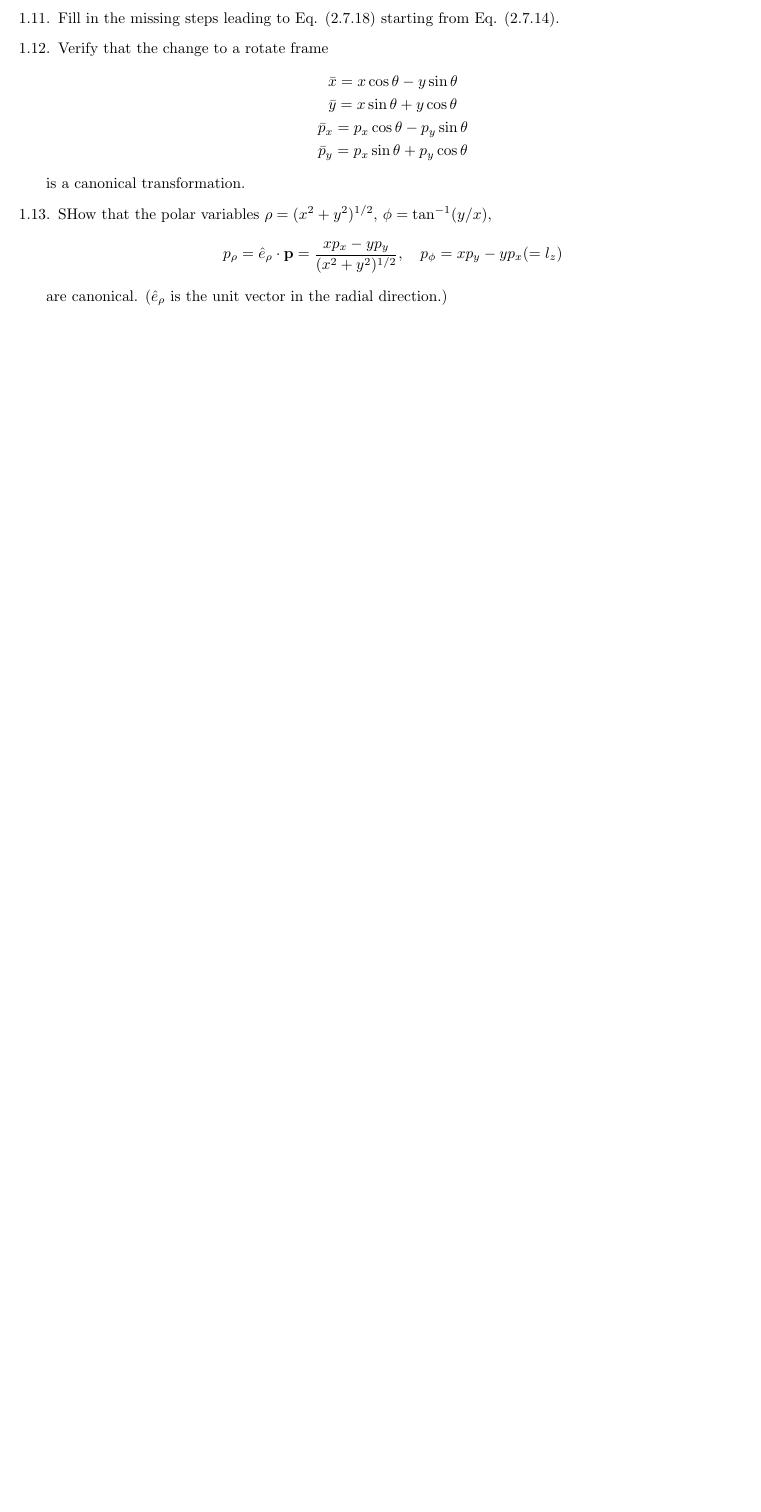
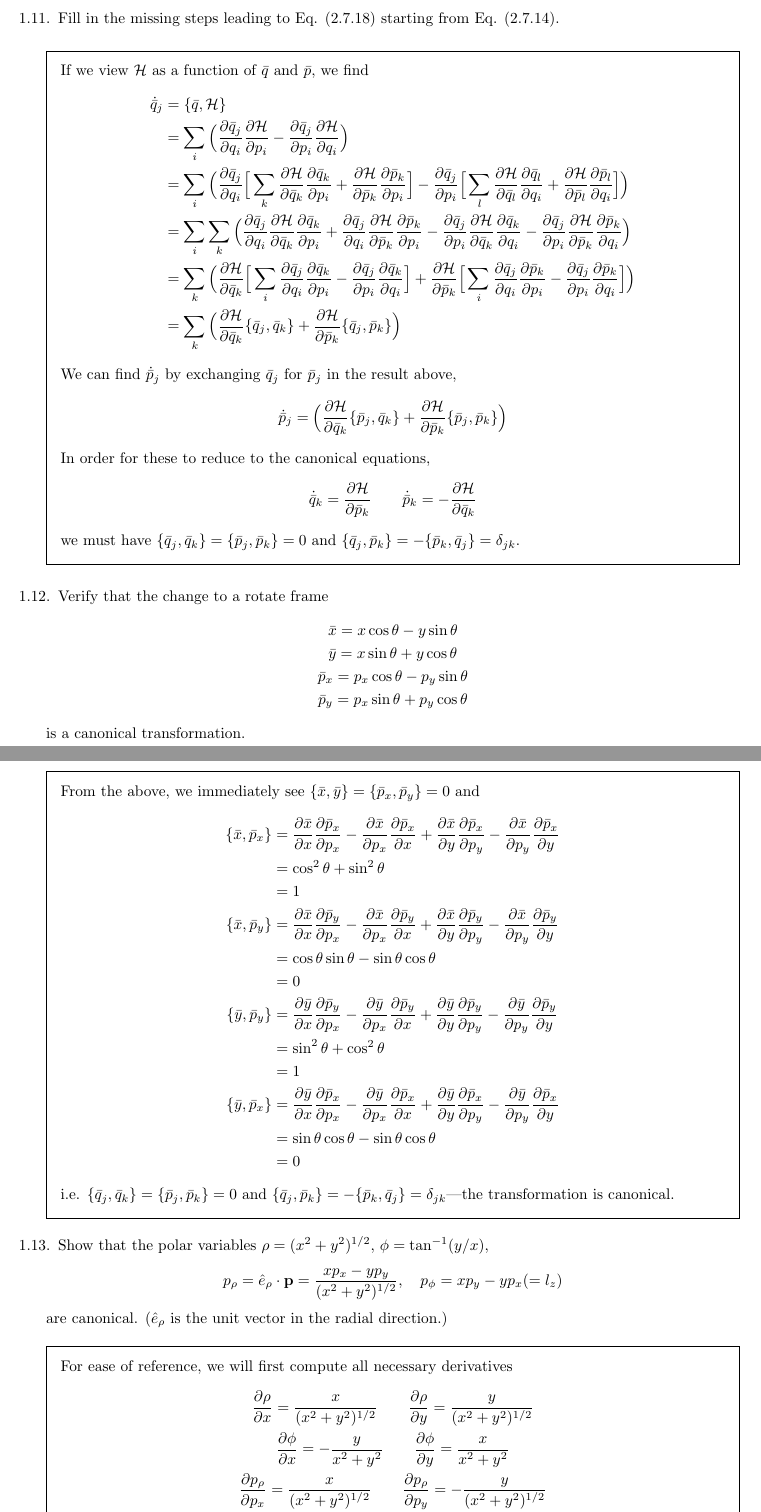
Before and after one commit to zbeever/textbooks, a LaTeX document (principles-of-quantum-mechanics/sections/review-of-classical-mechanics.tex): part of page 7 of 8 before the commit and two parts of pages 7 and 8 of 10 after it, the two joined at a grey line, cut so that both start at the same text, the shorter picture padded with empty space. Compiled offline with pdfLaTeX.

Commit message:
Did a few more problems in Chapter 2.

```diff
--- a/principles-of-quantum-mechanics/sections/review-of-classical-mechanics.tex
+++ b/principles-of-quantum-mechanics/sections/review-of-classical-mechanics.tex
@@ -243,6 +243,27 @@
 
 		\question Fill in the missing steps leading to Eq. (2.7.18) starting from Eq. (2.7.14).
 
+		\begin{solution}
+			If we view $\mathcal{H}$ as a function of $\bar{q}$ and $\bar{p}$, we find
+			\begin{align*}
+				\dot{\bar{q}}_j &= \{\bar{q}, \mathcal{H}\} \\
+				&= \sum_i\Big(\frac{\partial\bar{q}_j}{\partial q_i}\frac{\partial\mathcal{H}}{\partial p_i} - \frac{\partial\bar{q}_j}{\partial p_i}\frac{\partial\mathcal{H}}{\partial q_i}\Big) \\
+				&= \sum_i\Big(\frac{\partial\bar{q}_j}{\partial q_i}\Big[\sum_k\frac{\partial\mathcal{H}}{\partial\bar{q}_k}\frac{\partial\bar{q}_k}{\partial p_i} + \frac{\partial\mathcal{H}}{\partial\bar{p}_k}\frac{\partial \bar{p}_k}{\partial p_i}\Big] - \frac{\partial\bar{q}_j}{\partial p_i}\Big[\sum_l\frac{\partial\mathcal{H}}{\partial\bar{q}_l}\frac{\partial\bar{q}_l}{\partial q_i} + \frac{\partial\mathcal{H}}{\partial\bar{p}_l}\frac{\partial \bar{p}_l}{\partial q_i}\Big] \Big) \\
+				&= \sum_i\sum_k\Big(\frac{\partial\bar{q}_j}{\partial q_i}\frac{\partial\mathcal{H}}{\partial\bar{q}_k}\frac{\partial\bar{q}_k}{\partial p_i} + \frac{\partial\bar{q}_j}{\partial q_i}\frac{\partial\mathcal{H}}{\partial\bar{p}_k}\frac{\partial \bar{p}_k}{\partial p_i} - \frac{\partial\bar{q}_j}{\partial p_i}\frac{\partial\mathcal{H}}{\partial\bar{q}_k}\frac{\partial\bar{q}_k}{\partial q_i} - \frac{\partial\bar{q}_j}{\partial p_i}\frac{\partial\mathcal{H}}{\partial\bar{p}_k}\frac{\partial \bar{p}_k}{\partial q_i}\Big) \\
+				&= \sum_k\Big(\frac{\partial\mathcal{H}}{\partial\bar{q}_k}\Big[\sum_i\frac{\partial\bar{q}_j}{\partial q_i}\frac{\partial\bar{q}_k}{\partial p_i} - \frac{\partial\bar{q}_j}{\partial p_i}\frac{\partial\bar{q}_k}{\partial q_i}\Big] + \frac{\partial\mathcal{H}}{\partial\bar{p}_k}\Big[\sum_i\frac{\partial\bar{q}_j}{\partial q_i}\frac{\partial \bar{p}_k}{\partial p_i} - \frac{\partial\bar{q}_j}{\partial p_i}\frac{\partial \bar{p}_k}{\partial q_i}\Big]\Big) \\
+				&= \sum_k \Big(\frac{\partial\mathcal{H}}{\partial \bar{q}_k}\{\bar{q}_j, \bar{q}_k\} + \frac{\partial\mathcal{H}}{\partial \bar{p}_k}\{\bar{q}_j, \bar{p}_k\} \Big)
+			\end{align*}
+			We can find $\dot{\bar{p}}_j$ by exchanging $\bar{q}_j$ for $\bar{p}_j$ in the result above,
+			\[
+				\dot{\bar{p}}_j = \Big(\frac{\partial\mathcal{H}}{\partial \bar{q}_k}\{\bar{p}_j, \bar{q}_k\} + \frac{\partial\mathcal{H}}{\partial \bar{p}_k}\{\bar{p}_j, \bar{p}_k\} \Big)
+			\]
+			In order for these to reduce to the canonical equations,
+			\[
+				\dot{\bar{q}}_k = \frac{\partial\mathcal{H}}{\partial\bar{p}_k} \qquad \dot{\bar{p}}_k = -\frac{\partial\mathcal{H}}{\partial\bar{q}_k}
+			\]
+			we must have $\{\bar{q}_j, \bar{q}_k\} = \{\bar{p}_j, \bar{p}_k\} = 0$ and $\{\bar{q}_j, \bar{p}_k\} = -\{\bar{p}_k, \bar{q}_j\} = \delta_{jk}$.
+		\end{solution}
+
 		\question Verify that the change to a rotate frame
 		\begin{gather*}
 			\bar{x} = x\cos\theta - y\sin\theta \\
@@ -252,11 +273,40 @@
 		\end{gather*}
 		is a canonical transformation.
 
-		\question SHow that the polar variables $\rho = (x^2+y^2)^{1/2}$, $\phi = \tan^{-1}(y/x)$,
+		\begin{solution}
+			From the above, we immediately see $\{\bar{x}, \bar{y}\} = \{\bar{p}_x, \bar{p}_y\} = 0$ and
+			\begin{align*}
+				\{\bar{x}, \bar{p}_x\} &= \frac{\partial\bar{x}}{\partial{x}}\frac{\partial\bar{p}_x}{\partial p_x} - \frac{\partial\bar{x}}{\partial{p_x}}\frac{\partial\bar{p}_x}{\partial x} + \frac{\partial\bar{x}}{\partial{y}}\frac{\partial\bar{p}_x}{\partial p_y} - \frac{\partial\bar{x}}{\partial{p_y}}\frac{\partial\bar{p}_x}{\partial y}  \\
+				&= \cos^2\theta + \sin^2\theta \\
+				&= 1 \\
+				\{\bar{x}, \bar{p}_y\} &= \frac{\partial\bar{x}}{\partial{x}}\frac{\partial\bar{p}_y}{\partial p_x} - \frac{\partial\bar{x}}{\partial{p_x}}\frac{\partial\bar{p}_y}{\partial x} + \frac{\partial\bar{x}}{\partial{y}}\frac{\partial\bar{p}_y}{\partial p_y} - \frac{\partial\bar{x}}{\partial{p_y}}\frac{\partial\bar{p}_y}{\partial y}  \\
+				&= \cos\theta\sin\theta - \sin\theta\cos\theta \\
+				&= 0 \\
+				\{\bar{y}, \bar{p}_y\} &= \frac{\partial\bar{y}}{\partial{x}}\frac{\partial\bar{p}_y}{\partial p_x} - \frac{\partial\bar{y}}{\partial{p_x}}\frac{\partial\bar{p}_y}{\partial x} + \frac{\partial\bar{y}}{\partial{y}}\frac{\partial\bar{p}_y}{\partial p_y} - \frac{\partial\bar{y}}{\partial{p_y}}\frac{\partial\bar{p}_y}{\partial y}  \\
+				&= \sin^2\theta + \cos^2\theta \\
+				&= 1 \\
+				\{\bar{y}, \bar{p}_x\} &= \frac{\partial\bar{y}}{\partial{x}}\frac{\partial\bar{p}_x}{\partial p_x} - \frac{\partial\bar{y}}{\partial{p_x}}\frac{\partial\bar{p}_x}{\partial x} + \frac{\partial\bar{y}}{\partial{y}}\frac{\partial\bar{p}_x}{\partial p_y} - \frac{\partial\bar{y}}{\partial{p_y}}\frac{\partial\bar{p}_x}{\partial y}  \\
+				&= \sin\theta\cos\theta - \sin\theta\cos\theta \\
+				&= 0
+			\end{align*}
+			i.e. $\{\bar{q}_j, \bar{q}_k\} = \{\bar{p}_j, \bar{p}_k\} = 0$ and $\{\bar{q}_j, \bar{p}_k\} = -\{\bar{p}_k, \bar{q}_j\} = \delta_{jk}$---the transformation is canonical.
+		\end{solution}
+
+		\question Show that the polar variables $\rho = (x^2+y^2)^{1/2}$, $\phi = \tan^{-1}(y/x)$,
 		\[
 			p_\rho = \hat{e}_\rho\cdot\mathbf{p} = \frac{xp_x - yp_y}{(x^2 + y^2)^{1/2}}, \quad p_\phi = xp_y - yp_x (= l_z)
 		\]
 		are canonical. ($\hat{e}_\rho$ is the unit vector in the radial direction.)
+
+		\begin{solution}
+			For ease of reference, we will first compute all necessary derivatives
+			\begin{gather*}
+				\frac{\partial\rho}{\partial x} = \frac{x}{(x^2 + y^2)^{1/2}} \qquad \frac{\partial\rho}{\partial y} = \frac{y}{(x^2 + y^2)^{1/2}} \\
+				\frac{\partial\phi}{\partial x} = -\frac{y}{x^2 + y^2} \qquad \frac{\partial\phi}{\partial y} = \frac{x}{x^2 + y^2} \\
+				\frac{\partial p_\rho}{\partial p_x} = \frac{x}{(x^2 + y^2)^{1/2}} \qquad \frac{\partial p_\rho}{\partial p_y} = -\frac{y}{(x^2 + y^2)^{1/2}} \\
+				\frac{\partial p_\phi}{\partial p_x} = -y \qquad \frac{\partial p_\phi}{\partial p_y} = x
+			\end{gather*}
+		\end{solution}
 
 		\question Verify that the change from the variables $\mathbf{r}_1$, $\mathbf{r}_2$, $\mathbf{p}_1$, $\mathbf{p}_2$ to $\mathbf{r}_{\text{CM}}$, $\mathbf{p}_{\text{CM}}$, $\mathbf{r}$, and $\mathbf{p}$ is a canonical transformation. (See Exercise 2.5.4).
 
```
